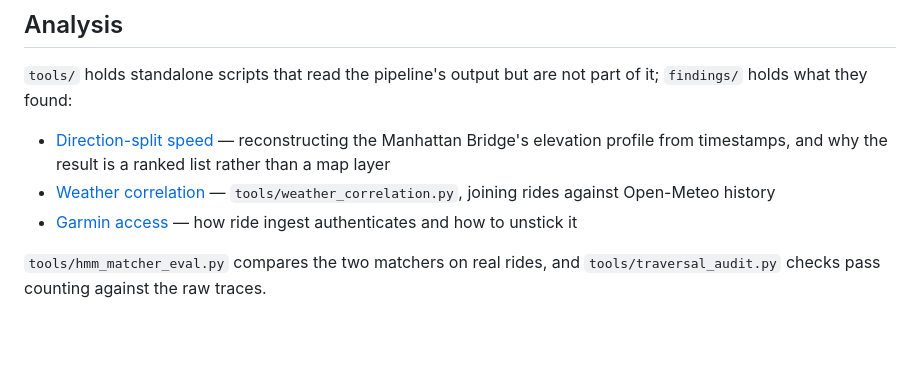
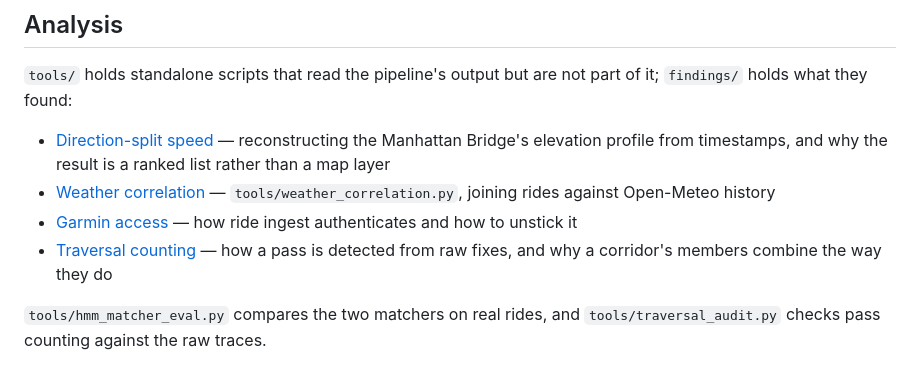
Before and after one commit to nikhilsaggi/bike-map, a Markdown page: README.md, the part around the change. Drawn GitHub-style; blank space fills up the shorter version.

```diff
--- a/README.md
+++ b/README.md
@@ -202,6 +202,8 @@ part of it; `findings/` holds what they found:
   `tools/weather_correlation.py`, joining rides against Open-Meteo history
 - [Garmin access](findings/garmin-access.md) — how ride ingest authenticates
   and how to unstick it
+- [Traversal counting](findings/traversal-counting.md) — how a pass is
+  detected from raw fixes, and why a corridor's members combine the way they do
 
 `tools/hmm_matcher_eval.py` compares the two matchers on real rides, and
 `tools/traversal_audit.py` checks pass counting against the raw traces.
```
Also changed, not shown: CLAUDE.md (+69 -109 lines), findings/traversal-counting.md (added, +98 -0 lines).
